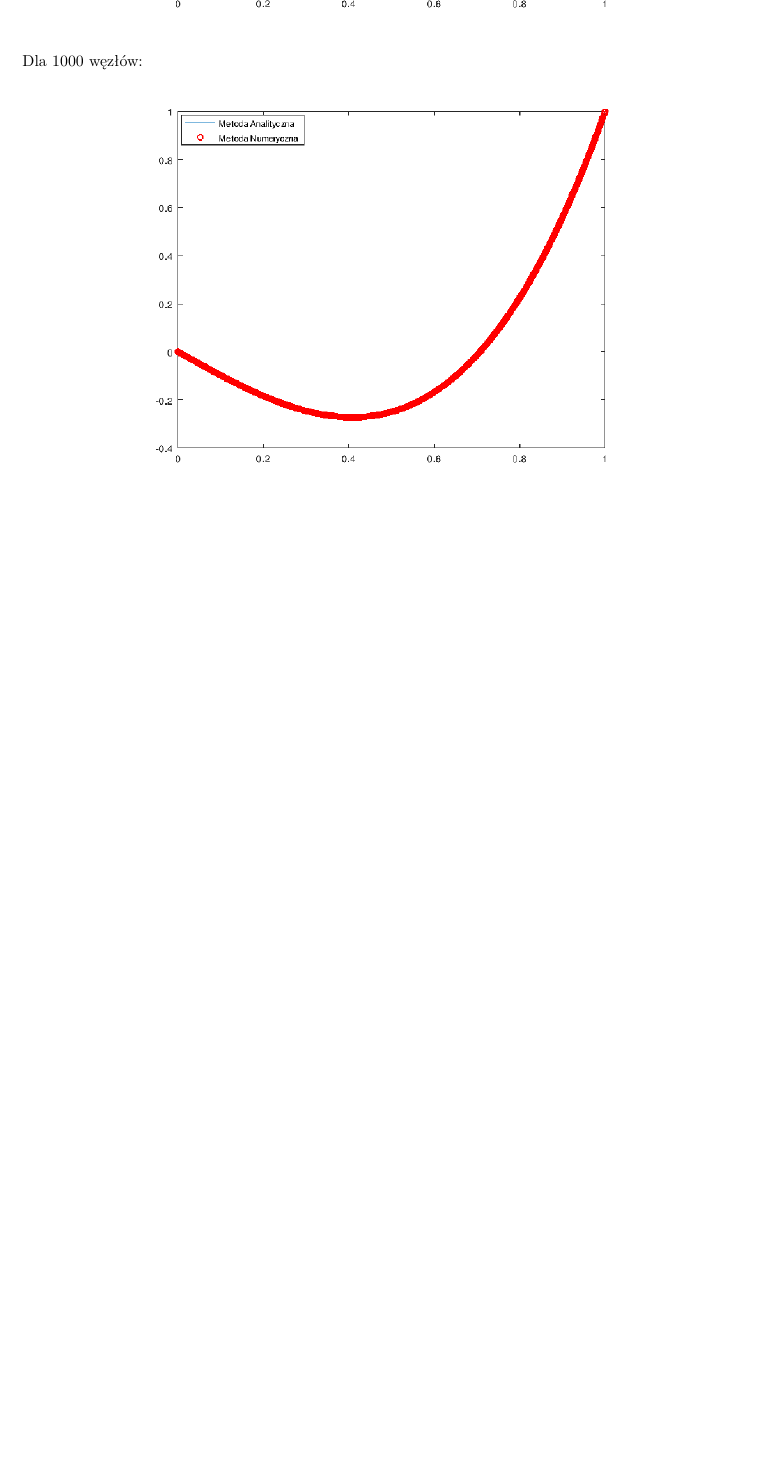
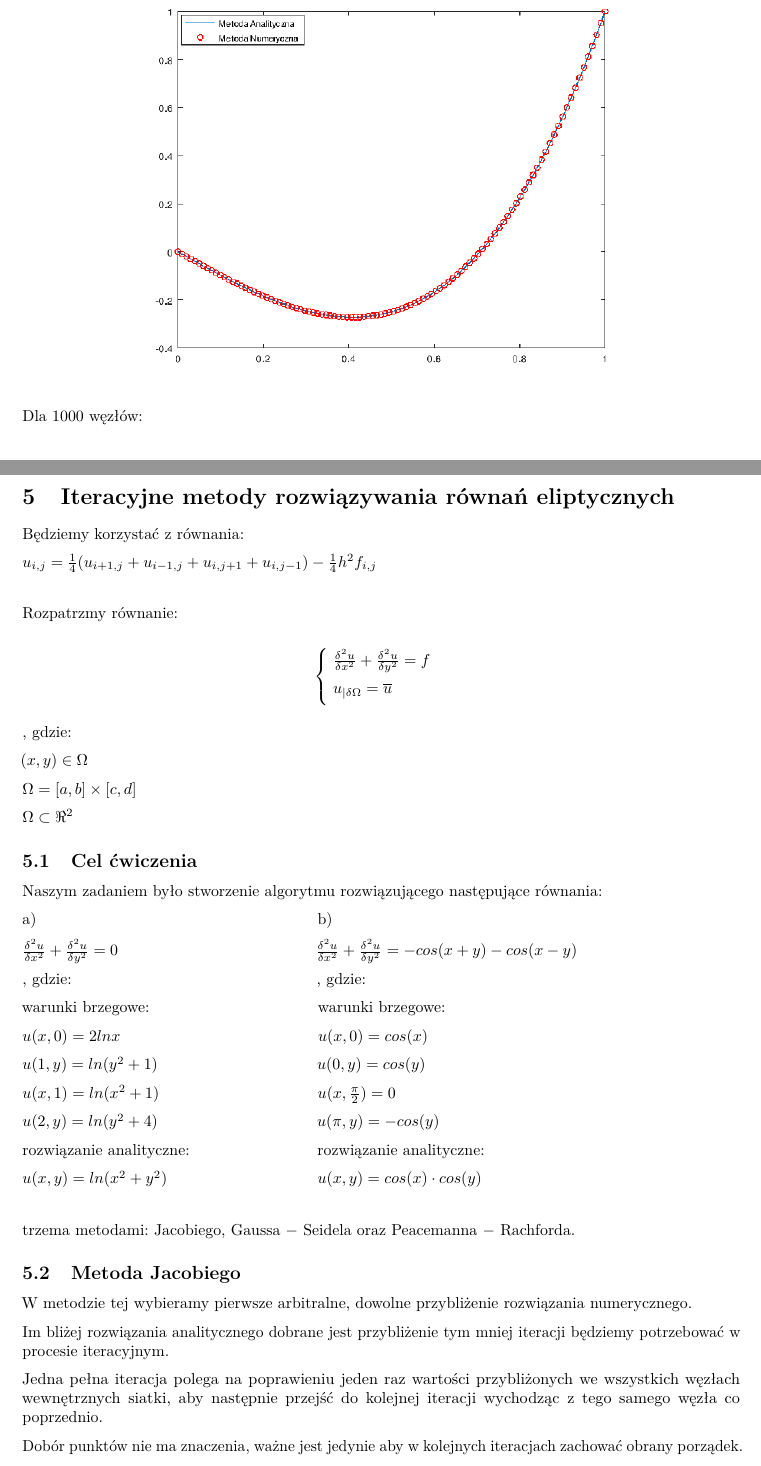
Before and after one commit to krigaree/MRSy, a LaTeX document (mrs2.tex, which reads Lab6/imrre.tex): part of page 31 of 32 before the commit and two parts of pages 31 and 33 of 39 after it, the two joined at a grey line, cut so that both start at the same text, the shorter picture padded with empty space. Compiled offline with pdfLaTeX.

Commit message:
Add files via upload

```diff
--- /dev/null
+++ b/Lab6/imrre.tex
@@ -0,0 +1,64 @@
+\section{Iteracyjne metody rozwiązywania równań eliptycznych}
+
+Będziemy korzystać z równania:
+
+$u_{i,j} = \frac{1}{4}(u_{i+1,j} + u_{i-1,j} + u_{i,j+1} + u_{i,j-1}) - \frac{1}{4}h^2f_{i,j}$
+
+\vspace{0.5cm}
+
+Rozpatrzmy równanie:
+
+\[
+\begin{cases}
+\vspace{0.1cm}
+\hspace{0,1cm}\frac{\delta^2 u}{\delta x^2} + \frac{\delta^2 u}{\delta y^2} = f\\
+\vspace{0.1cm}
+\hspace{0,1cm}u_{|\delta \Omega} = \overline{u} \\
+\end{cases}
+\]
+
+, gdzie:
+
+$(x,y) \in \Omega$
+
+$\Omega = [a,b] \times [c,d]$
+
+$\Omega \subset \Re^2$
+
+\subsection{Cel ćwiczenia}
+
+Naszym zadaniem było stworzenie algorytmu rozwiązującego następujące równania:
+
+a) \hspace{6cm} b)
+
+$\frac{\delta^2 u}{\delta x^2} + \frac{\delta^2 u}{\delta y^2} = 0$ \hspace{4.15cm} $\frac{\delta^2 u}{\delta x^2} + \frac{\delta^2 u}{\delta y^2} = -cos(x+y)-cos(x-y)$
+
+, gdzie: \hspace{5.2cm} , gdzie:
+
+warunki brzegowe: \hspace{3.5cm} warunki brzegowe:
+
+$u(x,0) = 2lnx$ \hspace{4.15cm} $u(x,0) = cos(x)$
+
+$u(1,y) = ln(y^2 + 1)$ \hspace{3.3cm} $u(0,y) = cos(y)$
+
+$u(x,1) = ln(x^2 + 1)$ \hspace{3.28cm} $u(x,\frac{\pi}{2}) = 0$
+
+$u(2,y) = ln(y^2 + 4)$ \hspace{3.3cm} $u(\pi,y) = -cos(y)$
+
+rozwiązanie analityczne: \hspace{2.6cm} rozwiązanie analityczne:
+
+$u(x,y) = ln(x^2 + y^2)$ \hspace{3.1cm} $u(x,y) = cos(x)\cdot cos(y)$
+
+\vspace{0.5cm}
+
+trzema metodami: Jacobiego, Gaussa $-$ Seidela oraz Peacemanna $-$ Rachforda.
+
+\subsection{Metoda Jacobiego}
+
+W metodzie tej wybieramy pierwsze arbitralne, dowolne przybliżenie rozwiązania numerycznego.
+
+Im bliżej rozwiązania analitycznego dobrane jest przybliżenie tym mniej iteracji będziemy potrzebować w procesie iteracyjnym.
+
+Jedna pełna iteracja polega na poprawieniu jeden raz wartości przybliżonych we wszystkich węzłach wewnętrznych siatki, aby następnie przejść do kolejnej iteracji wychodząc z tego samego węzła co poprzednio.
+
+Dobór punktów nie ma znaczenia, ważne jest jedynie aby w kolejnych iteracjach zachować obrany porządek.
@@ -0,0 +76 @@
+//kod z jacobi1
```
Also changed, not shown: mrs2.tex (+2 -0 lines), Lab6/charts/jacobi/1_15.png (added), Lab6/charts/jacobi/1_5.png (added), Lab6/charts/jacobi/1_50.png (added), Lab6/charts/jacobi/2_15.png (added), Lab6/charts/jacobi/2_35.png (added), Lab6/charts/jacobi/2_5.png (added), Lab6/imrre.tex (134 more changed lines), 2 other files.
